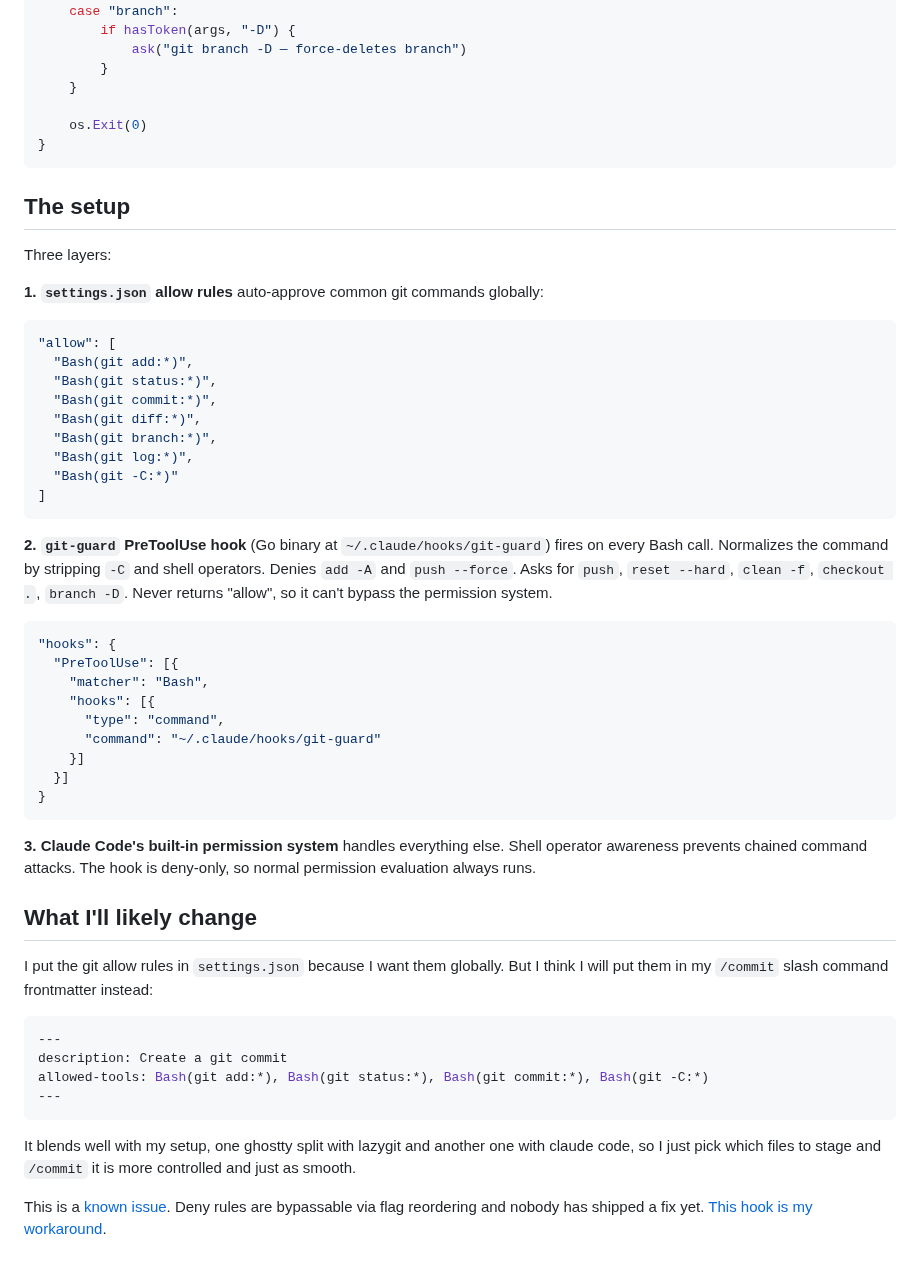
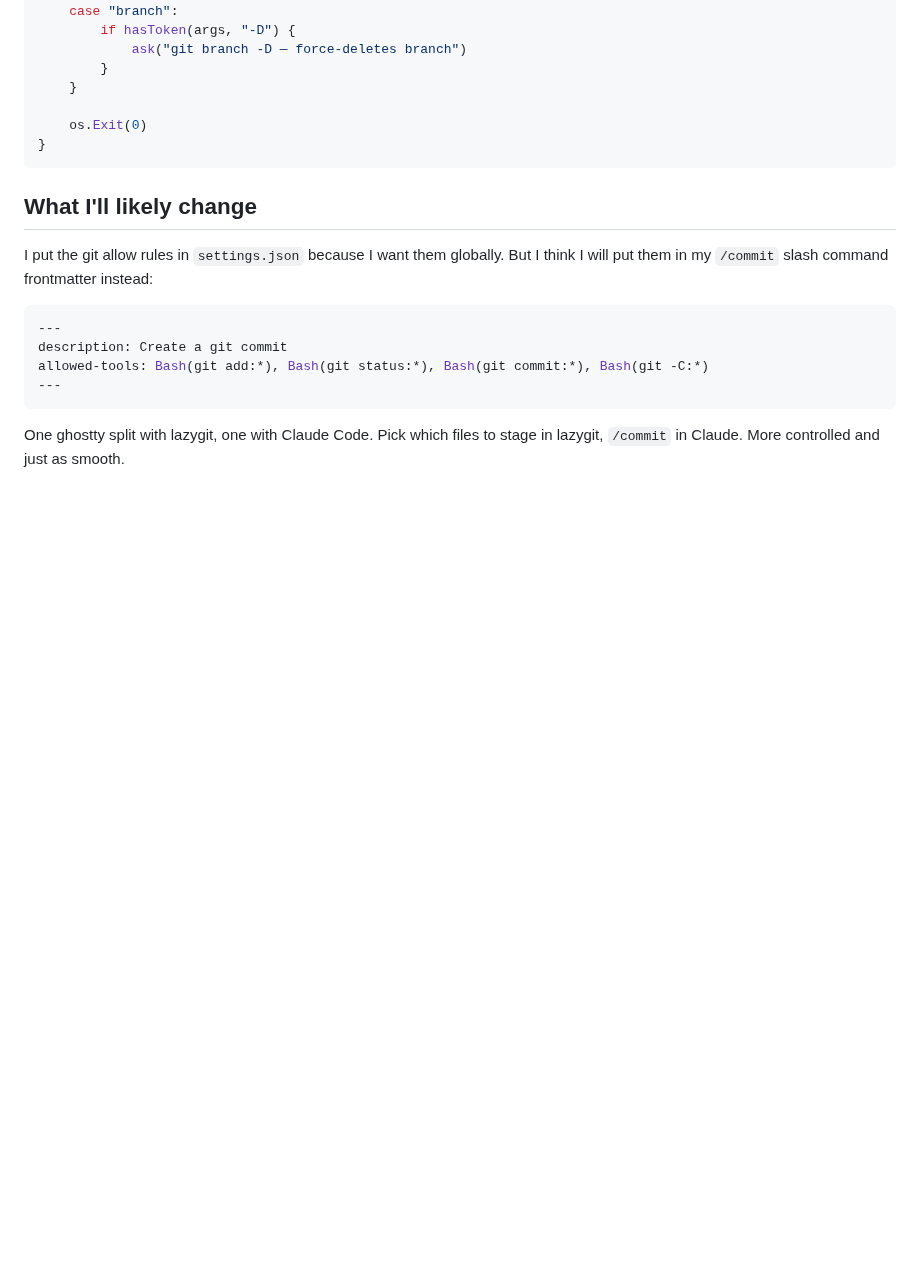
Before and after one commit to adriangalilea/adriangalilea.com, a Markdown page: content/claude-code-permission-bypass.md, the part around one of its changes. Drawn GitHub-style; blank space fills up the shorter version.

````diff
--- a/content/claude-code-permission-bypass.md
+++ b/content/claude-code-permission-bypass.md
@@ -206,40 +262,6 @@ func main() {
 }
 ```
 
-## The setup
-
-Three layers:
-
-**1. `settings.json` allow rules** auto-approve common git commands globally:
-
-```json
-"allow": [
-  "Bash(git add:*)",
-  "Bash(git status:*)",
-  "Bash(git commit:*)",
-  "Bash(git diff:*)",
-  "Bash(git branch:*)",
-  "Bash(git log:*)",
-  "Bash(git -C:*)"
-]
-```
-
-**2. `git-guard` PreToolUse hook** (Go binary at `~/.claude/hooks/git-guard`) fires on every Bash call. Normalizes the command by stripping `-C` and shell operators. Denies `add -A` and `push --force`. Asks for `push`, `reset --hard`, `clean -f`, `checkout .`, `branch -D`. Never returns "allow", so it can't bypass the permission system.
-
-```json
-"hooks": {
-  "PreToolUse": [{
-    "matcher": "Bash",
-    "hooks": [{
-      "type": "command",
-      "command": "~/.claude/hooks/git-guard"
-    }]
-  }]
-}
-```
-
-**3. Claude Code's built-in permission system** handles everything else. Shell operator awareness prevents chained command attacks. The hook is deny-only, so normal permission evaluation always runs.
-
 ## What I'll likely change
 
 I put the git allow rules in `settings.json` because I want them globally. But I think I will put them in my `/commit` slash command frontmatter instead:
@@ -251,6 +273,4 @@ allowed-tools: Bash(git add:*), Bash(git status:*), Bash(git commit:*), Bash(git
 ---
 ```
 
-It blends well with my setup, one ghostty split with lazygit and another one with claude code, so I just pick which files to stage and `/commit` it is more controlled and just as smooth.
-
-This is a [known issue](https://github.com/anthropics/claude-code/issues/13371). Deny rules are bypassable via flag reordering and nobody has shipped a fix yet. [This hook is my workaround](https://github.com/anthropics/claude-code/issues/13371#issuecomment-3891292002).
+One ghostty split with lazygit, one with Claude Code. Pick which files to stage in lazygit, `/commit` in Claude. More controlled and just as smooth.
````
Also changed, not shown: other parts of content/claude-code-permission-bypass.md (+79 -23 lines).
